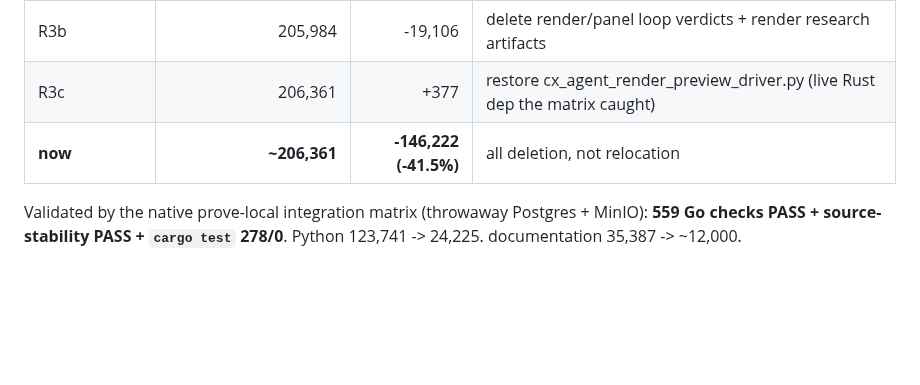
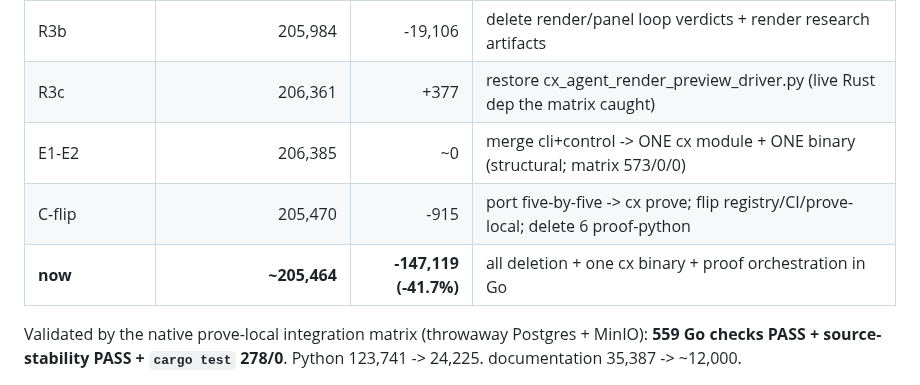
Before and after one commit to joshuahickscorp/computexchange, a Markdown page: CONDENSATION_STATUS.md, the part around the change. Rendered like a GitHub page; blank space fills up the shorter version.

Commit message:
docs: update descent table (E merge + C proof-orchestration flip)

```diff
--- a/CONDENSATION_STATUS.md
+++ b/CONDENSATION_STATUS.md
@@ -13,7 +13,9 @@ DELETION of maintained first-party source. Relocation gets zero credit._
 | R3a | 225,121 | -6,562 | delete render one-offs + asset generators; untrack regenerable census dumps |
 | R3b | 205,984 | -19,106 | delete render/panel loop verdicts + render research artifacts |
 | R3c | 206,361 | +377 | restore cx_agent_render_preview_driver.py (live Rust dep the matrix caught) |
-| **now** | **~206,361** | **-146,222 (-41.5%)** | all deletion, not relocation |
+| E1-E2 | 206,385 | ~0 | merge cli+control -> ONE cx module + ONE binary (structural; matrix 573/0/0) |
+| C-flip | 205,470 | -915 | port five-by-five -> cx prove; flip registry/CI/prove-local; delete 6 proof-python |
+| **now** | **~205,464** | **-147,119 (-41.7%)** | all deletion + one cx binary + proof orchestration in Go |
 
 Validated by the native prove-local integration matrix (throwaway Postgres + MinIO):
 **559 Go checks PASS + source-stability PASS + `cargo test` 278/0**. Python 123,741
```
